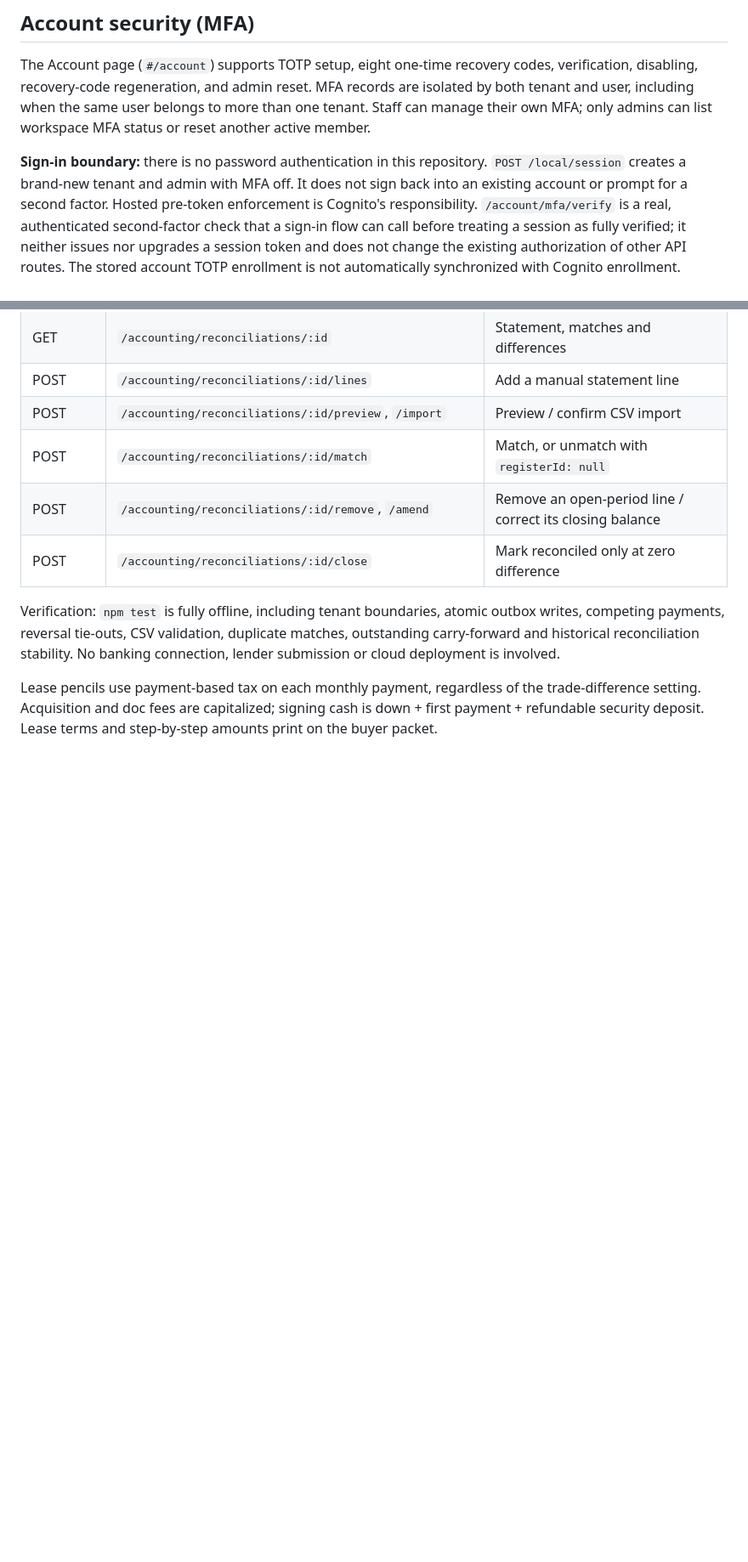
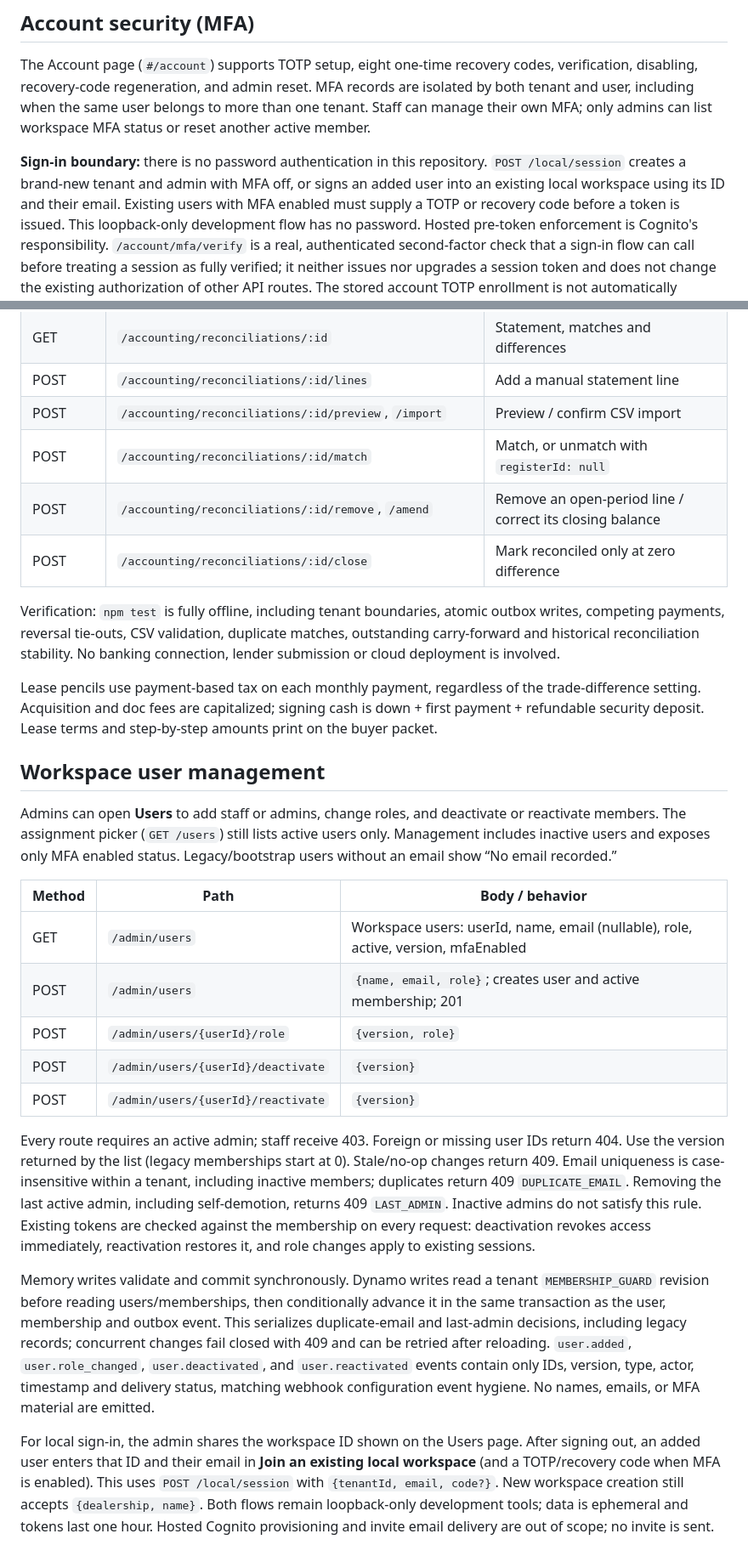
Before and after one commit to tomesposito/freedms, a Markdown page: README.md, 2 parts joined by grey strips. Shown at 85% size. Drawn GitHub-style; blank space fills up the shorter version.

Commit message:
Add tenant user management with last-admin protection (#23)

```diff
--- a/README.md
+++ b/README.md
@@ -673,8 +679,10 @@ than one tenant. Staff can manage their own MFA; only admins can list workspace
 MFA status or reset another active member.
 
 **Sign-in boundary:** there is no password authentication in this repository.
-`POST /local/session` creates a brand-new tenant and admin with MFA off. It does
-not sign back into an existing account or prompt for a second factor. Hosted
+`POST /local/session` creates a brand-new tenant and admin with MFA off, or signs
+an added user into an existing local workspace using its ID and their email.
+Existing users with MFA enabled must supply a TOTP or recovery code before a
+token is issued. This loopback-only development flow has no password. Hosted
 pre-token enforcement is Cognito's responsibility. `/account/mfa/verify` is a real,
 authenticated second-factor check that a sign-in flow can call before treating a
 session as fully verified; it neither issues nor upgrades a session token and does
@@ -803,3 +811,45 @@ matches, outstanding carry-forward and historical reconciliation stability.
 No banking connection, lender submission or cloud deployment is involved.
 
 Lease pencils use payment-based tax on each monthly payment, regardless of the trade-difference setting. Acquisition and doc fees are capitalized; signing cash is down + first payment + refundable security deposit. Lease terms and step-by-step amounts print on the buyer packet.
+
+
+## Workspace user management
+
+Admins can open **Users** to add staff or admins, change roles, and deactivate or
+reactivate members. The assignment picker (`GET /users`) still lists active users
+only. Management includes inactive users and exposes only MFA enabled status.
+Legacy/bootstrap users without an email show “No email recorded.”
+
+| Method | Path | Body / behavior |
+| --- | --- | --- |
+| GET | `/admin/users` | Workspace users: userId, name, email (nullable), role, active, version, mfaEnabled |
+| POST | `/admin/users` | `{name, email, role}`; creates user and active membership; 201 |
+| POST | `/admin/users/{userId}/role` | `{version, role}` |
+| POST | `/admin/users/{userId}/deactivate` | `{version}` |
+| POST | `/admin/users/{userId}/reactivate` | `{version}` |
+
+Every route requires an active admin; staff receive 403. Foreign or missing user
+IDs return 404. Use the version returned by the list (legacy memberships start at
+0). Stale/no-op changes return 409. Email uniqueness is case-insensitive within a
+tenant, including inactive members; duplicates return 409 `DUPLICATE_EMAIL`.
+Removing the last active admin, including self-demotion, returns 409 `LAST_ADMIN`.
+Inactive admins do not satisfy this rule. Existing tokens are checked against the
+membership on every request: deactivation revokes access immediately, reactivation
+restores it, and role changes apply to existing sessions.
+
+Memory writes validate and commit synchronously. Dynamo writes read a tenant
+`MEMBERSHIP_GUARD` revision before reading users/memberships, then conditionally
+advance it in the same transaction as the user, membership and outbox event. This
+serializes duplicate-email and last-admin decisions, including legacy records;
+concurrent changes fail closed with 409 and can be retried after reloading.
+`user.added`, `user.role_changed`, `user.deactivated`, and `user.reactivated` events
+contain only IDs, version, type, actor, timestamp and delivery status, matching
+webhook configuration event hygiene. No names, emails, or MFA material are emitted.
+
+For local sign-in, the admin shares the workspace ID shown on the Users page.
+After signing out, an added user enters that ID and their email in **Join an
+existing local workspace** (and a TOTP/recovery code when MFA is enabled). This
+uses `POST /local/session` with `{tenantId, email, code?}`. New workspace creation
+still accepts `{dealership, name}`. Both flows remain loopback-only development
+tools; data is ephemeral and tokens last one hour. Hosted Cognito provisioning and
+invite email delivery are out of scope; no invite is sent.
```
Also changed, not shown: other parts of README.md (+7 -1 lines), docs/screenshots/user-management.png (added), 15 other files.
